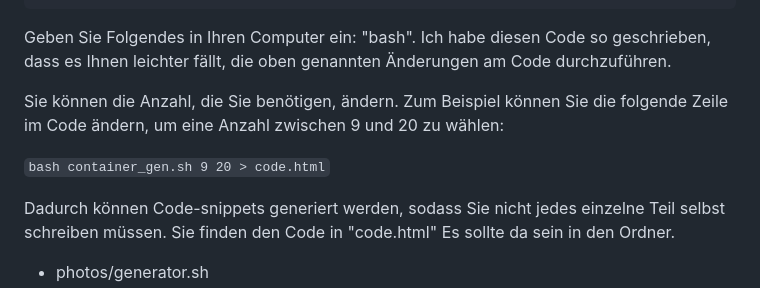
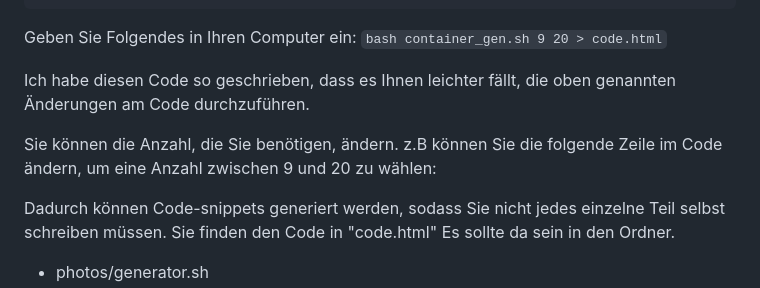
Before and after one commit to lee-chaeeun/lee-chaeeun.github.io, a Markdown page: README.md, the part around the change. Drawn GitHub-style.

````diff
--- a/README.md
+++ b/README.md
@@ -44,11 +44,12 @@ Die Website kann erweitert werden, um weitere Fotos durch Bearbeiten des folgend
 	</div>
 ```
 
-Geben Sie Folgendes in Ihren Computer ein: "bash". Ich habe diesen Code so geschrieben, dass es Ihnen leichter fällt, die oben genannten Änderungen am Code durchzuführen.
+Geben Sie Folgendes in Ihren Computer ein: `bash container_gen.sh 9 20 > code.html`
 
-Sie können die Anzahl, die Sie benötigen, ändern. Zum Beispiel können Sie die folgende Zeile im Code ändern, um eine Anzahl zwischen 9 und 20 zu wählen:
+Ich habe diesen Code so geschrieben, dass es Ihnen leichter fällt, die oben genannten Änderungen am Code durchzuführen.
 
-`bash container_gen.sh 9 20 > code.html`
+Sie können die Anzahl, die Sie benötigen, ändern. z.B können Sie die folgende Zeile im Code ändern, um eine Anzahl zwischen 9 und 20 zu wählen:
+
 
 Dadurch können Code-snippets generiert werden, sodass Sie nicht jedes einzelne Teil selbst schreiben müssen. Sie finden den Code in "code.html" Es sollte da sein in den Ordner.
 
````
